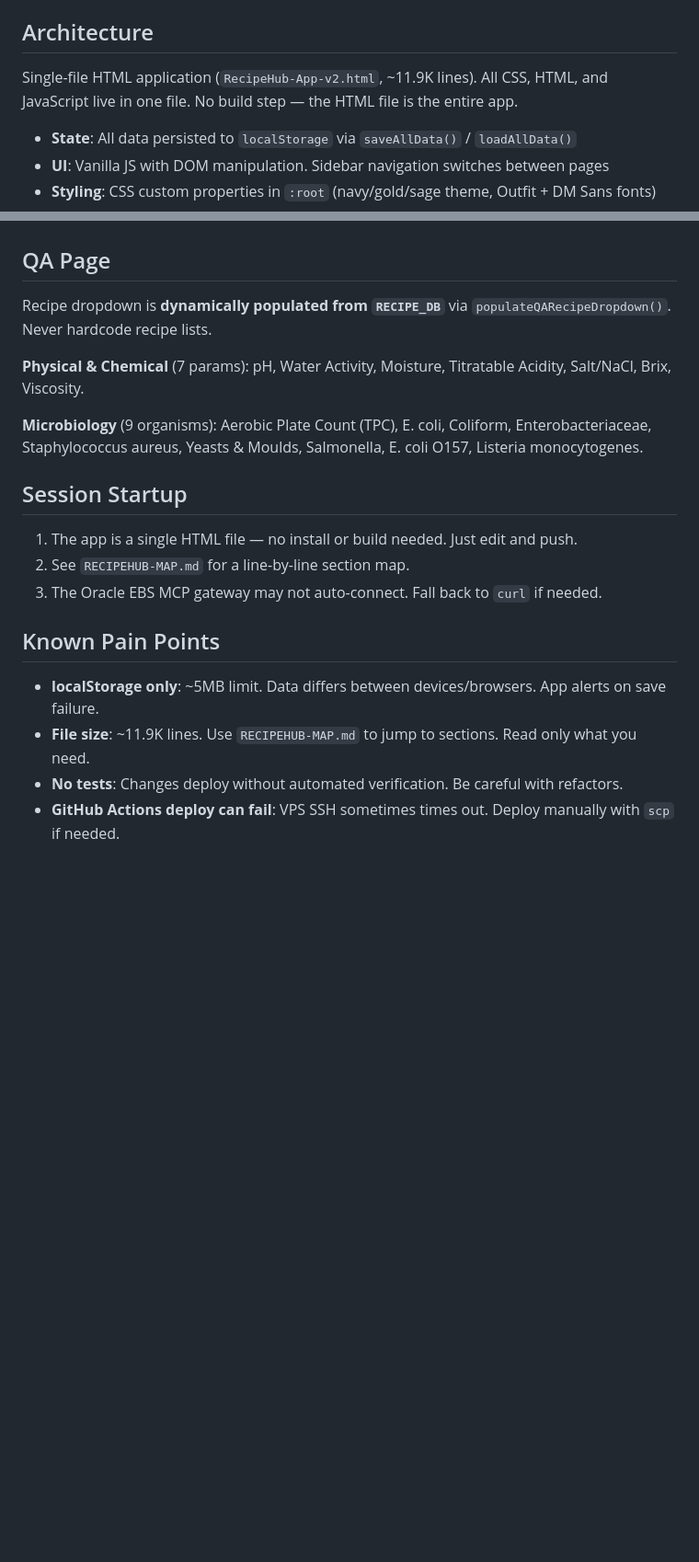
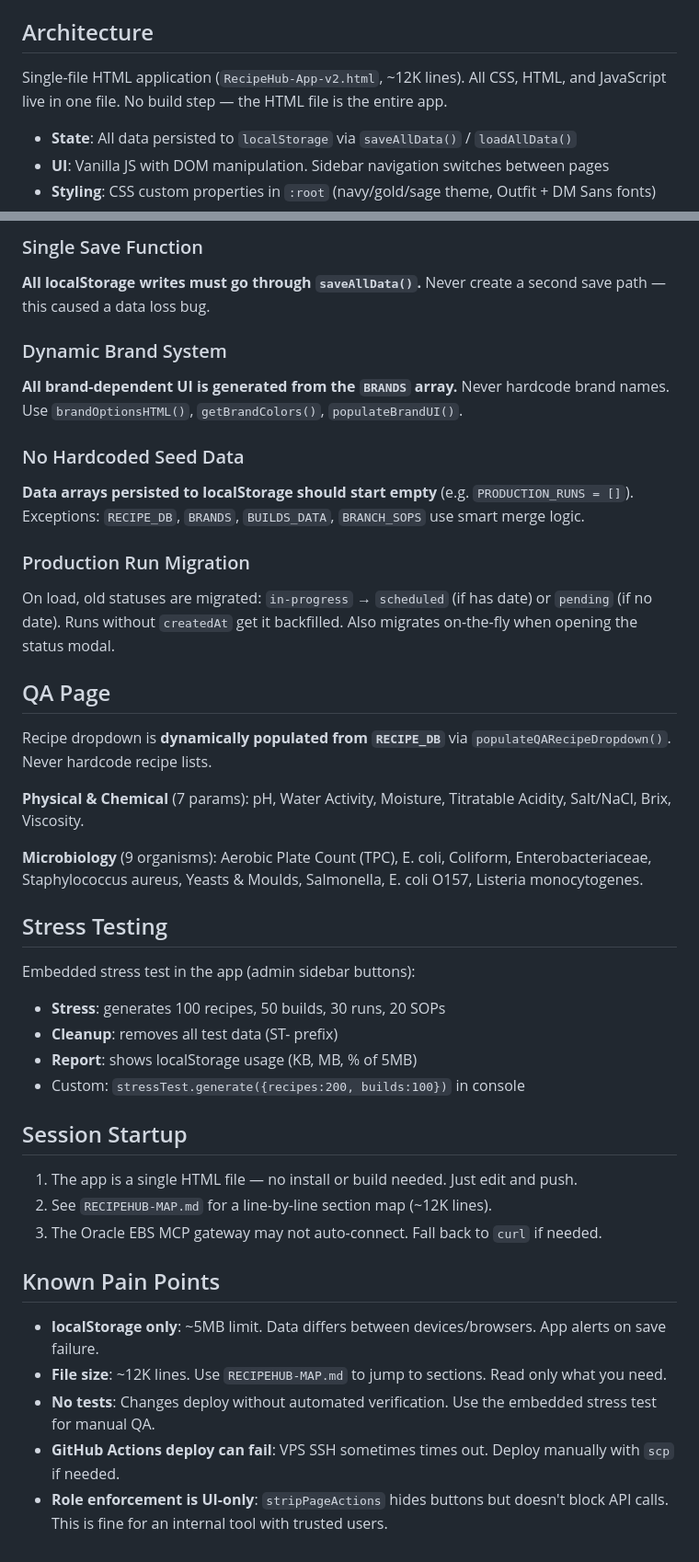
Before and after one commit to caterinaloduca-oss/recipehub-live, a Markdown page: CLAUDE.md, 2 parts joined by grey strips. Shown at 92% size. Rendered like a GitHub page; blank space fills up the shorter version.

```diff
--- a/CLAUDE.md
+++ b/CLAUDE.md
@@ -10,7 +10,7 @@ Hosted at `recipehub.dailyfoodsa.com`. Internal tool for `@dailyfoodsa.com` empl
 
 ## Architecture
 
-Single-file HTML application (`RecipeHub-App-v2.html`, ~11.9K lines). All CSS, HTML, and JavaScript live in one file. No build step — the HTML file is the entire app.
+Single-file HTML application (`RecipeHub-App-v2.html`, ~12K lines). All CSS, HTML, and JavaScript live in one file. No build step — the HTML file is the entire app.
 
 - **State**: All data persisted to `localStorage` via `saveAllData()` / `loadAllData()`
 - **UI**: Vanilla JS with DOM manipulation. Sidebar navigation switches between pages
@@ -99,3 +102,14 @@ Rendered on dashboard and in notifications panel.
+### Single Save Function
+**All localStorage writes must go through `saveAllData()`.** Never create a second save path — this caused a data loss bug.
+
+### Dynamic Brand System
+**All brand-dependent UI is generated from the `BRANDS` array.** Never hardcode brand names. Use `brandOptionsHTML()`, `getBrandColors()`, `populateBrandUI()`.
+
+### No Hardcoded Seed Data
+**Data arrays persisted to localStorage should start empty** (e.g. `PRODUCTION_RUNS = []`). Exceptions: `RECIPE_DB`, `BRANDS`, `BUILDS_DATA`, `BRANCH_SOPS` use smart merge logic.
+
+### Production Run Migration
+On load, old statuses are migrated: `in-progress` → `scheduled` (if has date) or `pending` (if no date). Runs without `createdAt` get it backfilled. Also migrates on-the-fly when opening the status modal.
 
 ## QA Page
 
@@ -105,15 +119,24 @@ Recipe dropdown is **dynamically populated from `RECIPE_DB`** via `populateQARec
 
 **Microbiology** (9 organisms): Aerobic Plate Count (TPC), E. coli, Coliform, Enterobacteriaceae, Staphylococcus aureus, Yeasts & Moulds, Salmonella, E. coli O157, Listeria monocytogenes.
 
+## Stress Testing
+
+Embedded stress test in the app (admin sidebar buttons):
+- **Stress**: generates 100 recipes, 50 builds, 30 runs, 20 SOPs
+- **Cleanup**: removes all test data (ST- prefix)
+- **Report**: shows localStorage usage (KB, MB, % of 5MB)
+- Custom: `stressTest.generate({recipes:200, builds:100})` in console
+
 ## Session Startup
 
 1. The app is a single HTML file — no install or build needed. Just edit and push.
-2. See `RECIPEHUB-MAP.md` for a line-by-line section map.
+2. See `RECIPEHUB-MAP.md` for a line-by-line section map (~12K lines).
 3. The Oracle EBS MCP gateway may not auto-connect. Fall back to `curl` if needed.
 
 ## Known Pain Points
 
 - **localStorage only**: ~5MB limit. Data differs between devices/browsers. App alerts on save failure.
-- **File size**: ~11.9K lines. Use `RECIPEHUB-MAP.md` to jump to sections. Read only what you need.
-- **No tests**: Changes deploy without automated verification. Be careful with refactors.
+- **File size**: ~12K lines. Use `RECIPEHUB-MAP.md` to jump to sections. Read only what you need.
+- **No tests**: Changes deploy without automated verification. Use the embedded stress test for manual QA.
 - **GitHub Actions deploy can fail**: VPS SSH sometimes times out. Deploy manually with `scp` if needed.
+- **Role enforcement is UI-only**: `stripPageActions` hides buttons but doesn't block API calls. This is fine for an internal tool with trusted users.
```
Also changed, not shown: other parts of CLAUDE.md (+30 -27 lines), RECIPEHUB-MAP.md (+79 -84 lines).
